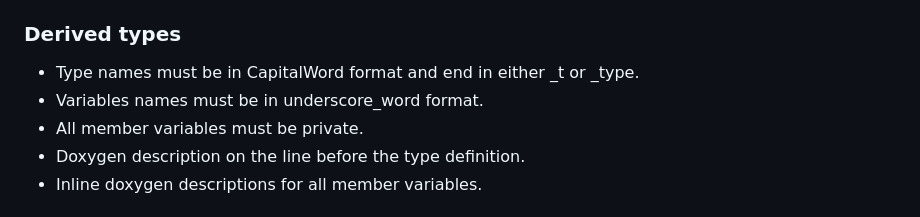
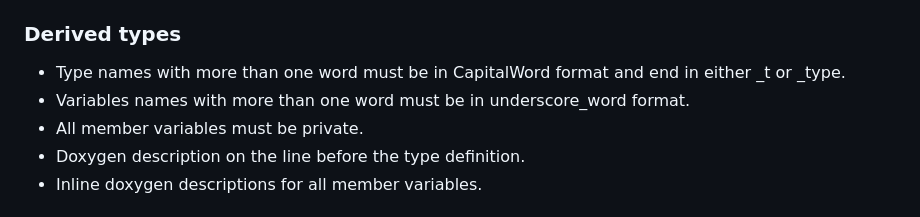
Before and after one commit to NOAA-GFDL/FMScoupler, a Markdown page: CODE_STYLE.md, the part around the change. Rendered like a GitHub page.

Commit message:
Clarification in style for multi word variable names

```diff
--- a/CODE_STYLE.md
+++ b/CODE_STYLE.md
@@ -37,8 +37,8 @@ as variables including `NAME` (e.g. `DATA`)
 
 ### Derived types
 
-* Type names must be in CapitalWord format and end in either _t or _type.
-* Variables names must be in underscore_word format.
+* Type names with more than one word must be in CapitalWord format and end in either _t or _type.
+* Variables names with more than one word must be in underscore_word format.
 * All member variables must be private.
 * Doxygen description on the line before the type definition.
 * Inline doxygen descriptions for all member variables.
```
